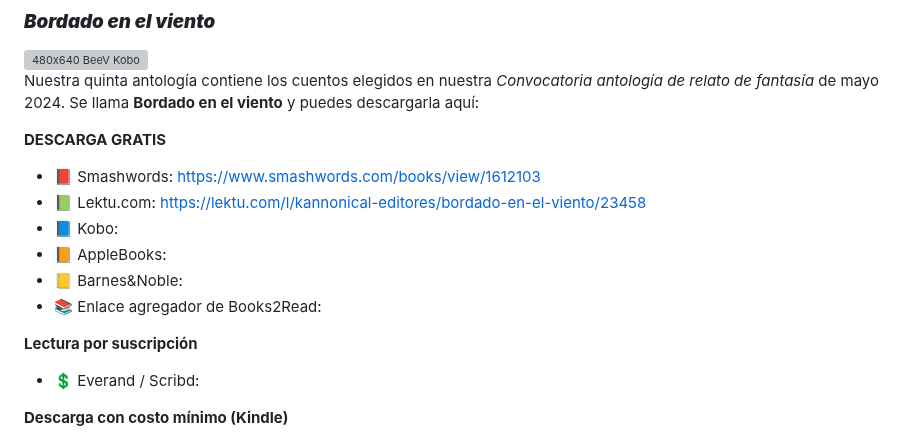
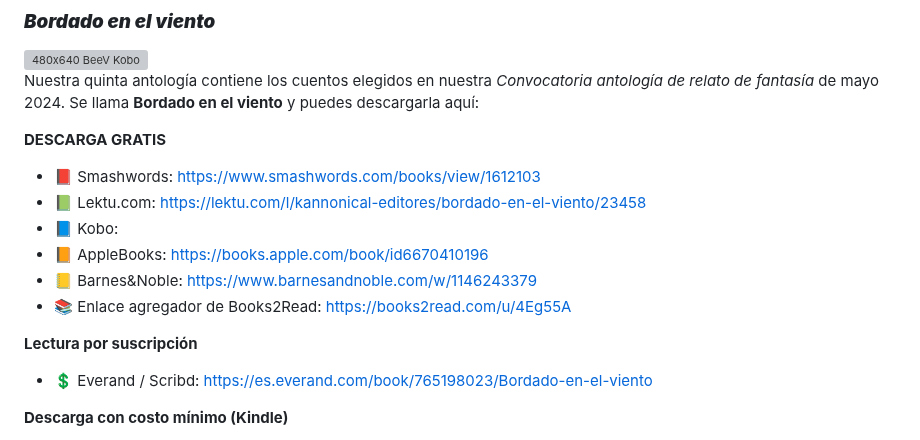
Before and after one commit to kannonical-editores/kannonical-editores.github.io, a Markdown page: README.md, the part around the change. GitHub-like rendering; grey boxes are pictures that could not be loaded.

Commit message:
Update README.md
Se agregaron las ligas de AppleBooks, Barnes&Noble Books2Read y Everand para "Bordado en el viento"

```diff
--- a/README.md
+++ b/README.md
@@ -141,12 +141,12 @@ Nuestra quinta antología contiene los cuentos elegidos en nuestra *Convocatoria
 * 📕 Smashwords: [https://www.smashwords.com/books/view/1612103](https://www.smashwords.com/books/view/1612103)
 * 📗 Lektu.com: [https://lektu.com/l/kannonical-editores/bordado-en-el-viento/23458](https://lektu.com/l/kannonical-editores/bordado-en-el-viento/23458)
 * 📘 Kobo:
-* 📙 AppleBooks:
-* 📒 Barnes&Noble:
-* 📚 Enlace agregador de Books2Read:
+* 📙 AppleBooks: [https://books.apple.com/book/id6670410196](https://books.apple.com/book/id6670410196)
+* 📒 Barnes&Noble: [https://www.barnesandnoble.com/w/1146243379](https://www.barnesandnoble.com/w/1146243379)
+* 📚 Enlace agregador de Books2Read: [https://books2read.com/u/4Eg55A](https://books2read.com/u/4Eg55A)
 
 **Lectura por suscripción**
-* 💲 Everand / Scribd:
+* 💲 Everand / Scribd: [https://es.everand.com/book/765198023/Bordado-en-el-viento](https://es.everand.com/book/765198023/Bordado-en-el-viento)
 
 **Descarga con costo mínimo (Kindle)**
 * 💸 Amazon México ($12.00 MXN): [https://www.amazon.com.mx/dp/B0DFXFV4MR](https://www.amazon.com.mx/dp/B0DFXFV4MR)
```
